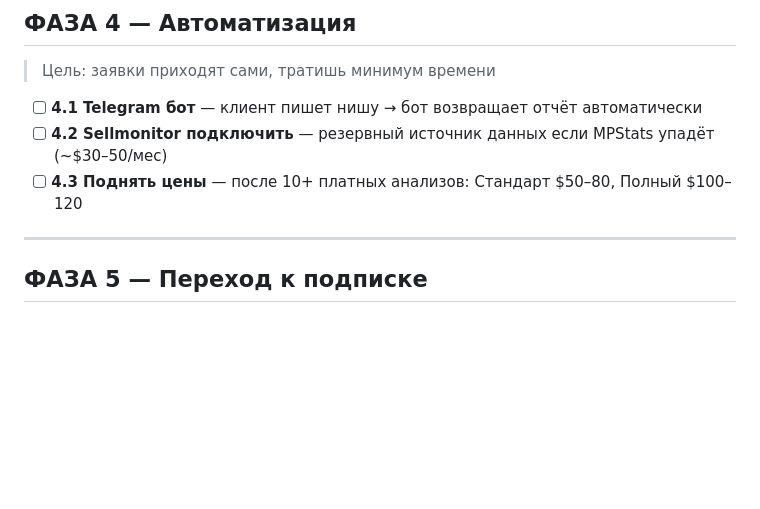
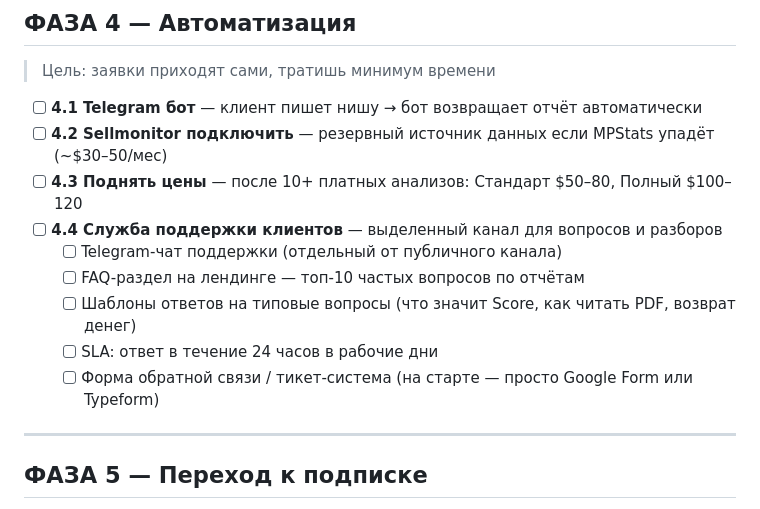
Before and after one commit to eastbridgehubVladimir/wb-analyzer, a Markdown page: MASTER_PLAN.md, the part around one of its changes. Drawn GitHub-style; blank space fills up the shorter version.

Commit message:
plan: add customer support service to Phase 4
Task 4.4: dedicated Telegram support chat, FAQ section on landing,
response templates for common questions, 24h SLA, feedback form.

Co-Authored-By: Claude Sonnet 4.6 <noreply@anthropic.com>

```diff
--- a/MASTER_PLAN.md
+++ b/MASTER_PLAN.md
@@ -43,6 +43,12 @@
 - [ ] **4.1 Telegram бот** — клиент пишет нишу → бот возвращает отчёт автоматически
 - [ ] **4.2 Sellmonitor подключить** — резервный источник данных если MPStats упадёт (~$30–50/мес)
 - [ ] **4.3 Поднять цены** — после 10+ платных анализов: Стандарт $50–80, Полный $100–120
+- [ ] **4.4 Служба поддержки клиентов** — выделенный канал для вопросов и разборов
+  - [ ] Telegram-чат поддержки (отдельный от публичного канала)
+  - [ ] FAQ-раздел на лендинге — топ-10 частых вопросов по отчётам
+  - [ ] Шаблоны ответов на типовые вопросы (что значит Score, как читать PDF, возврат денег)
+  - [ ] SLA: ответ в течение 24 часов в рабочие дни
+  - [ ] Форма обратной связи / тикет-система (на старте — просто Google Form или Typeform)
 
 ---
 
```
Also changed, not shown: other parts of MASTER_PLAN.md (+1 -1 lines).
